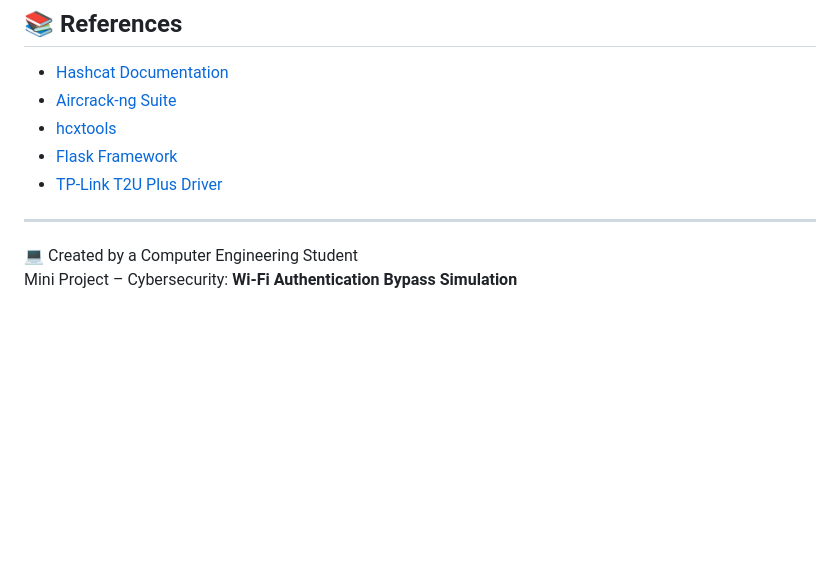
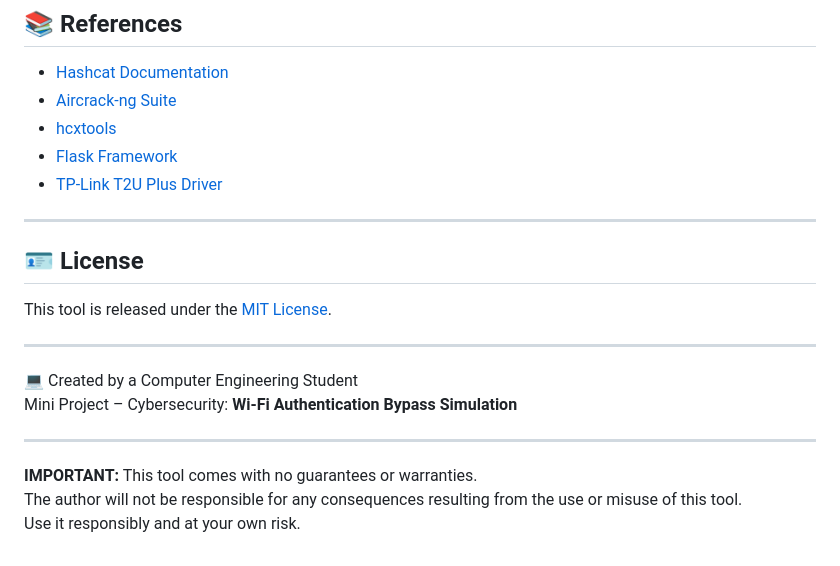
Before and after one commit to Jarukit-PM/Wifi-Authentication-Attack, a Markdown page: README.md, the part around the change. Drawn GitHub-style; blank space fills up the shorter version.

```diff
--- a/README.md
+++ b/README.md
@@ -143,5 +143,17 @@ chmod +x wifi_attack.sh
 
 ---
 
+## 🪪 License
+
+This tool is released under the [MIT License](./LICENSE).
+
+---
+
 💻 Created by a Computer Engineering Student
 Mini Project – Cybersecurity: **Wi-Fi Authentication Bypass Simulation**
+
+---
+
+**IMPORTANT:** This tool comes with no guarantees or warranties.
+The author will not be responsible for any consequences resulting from the use or misuse of this tool.
+Use it responsibly and at your own risk.
```
